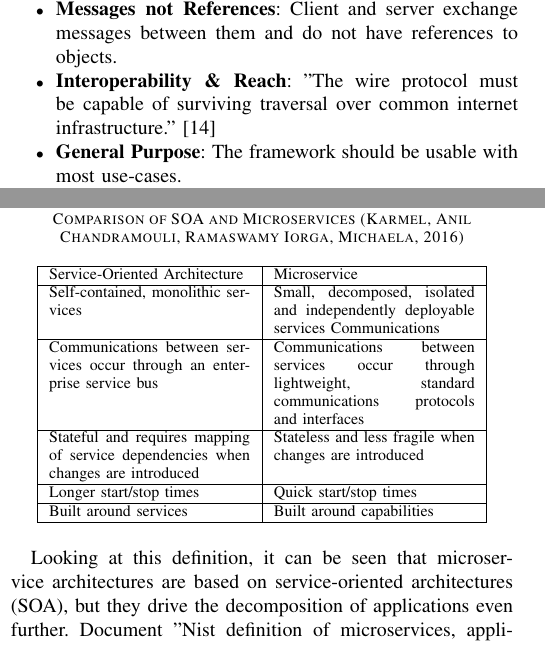
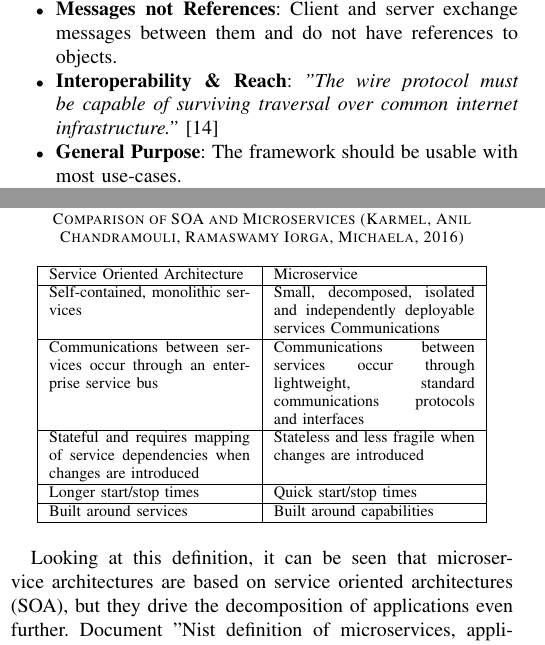
Before and after one commit to iorgreths/mse-soa-paper, a LaTeX paper (soa-paper-intro.tex): two parts of the columns of pages 4 and 5 of 9, joined at a grey line, cut so that both start at the same text. Compiled offline with pdfLaTeX; a missing font is replaced by an installed copy or a similar font; a LaTeX package or settings file that is missing is left out.

Commit message:
grammarly checks verified for non introduction sections

```diff
--- a/soa-paper-intro.tex
+++ b/soa-paper-intro.tex
@@ -228,7 +228,7 @@
 \begin{itemize}
 	\item \textbf{Services not objects}: gRPC allows for communication with services and is not object-oriented.
 	\item \textbf{Messages not References}: Client and server exchange messages between them and do not have references to objects.
-	\item \textbf{Interoperability \& Reach}: "The wire protocol must be capable of surviving traversal over common internet infrastructure." \cite{grpcmotiviation}
+	\item \textbf{Interoperability \& Reach}: \textit{"The wire protocol must be capable of surviving traversal over common internet infrastructure."} \cite{grpcmotiviation}
 	\item \textbf{General Purpose}: The framework should be usable with most use-cases.
 	\item \textbf{Performant}: The framework should not perform significantly worse when compared to a framework designed for a specific use-case.
 	\item \textbf{Payload Agnostic}: gRPC needs to supports different message types (protocol buffers, JSON, XML, Thrift) and compression mechanisms.
@@ -287,7 +287,7 @@
 		Iorga, Michaela, 2016)}
 	\label{micro:comparison}
 	\begin{tabular}{| p{0.4\linewidth} | p{0.4\linewidth}|}\hline
-		Service-Oriented Architecture & Microservice \\\hline
+		Service Oriented Architecture & Microservice \\\hline
 	Self-contained, monolithic services & Small, decomposed, isolated and independently deployable services Communications\\\hline
 		Communications between services occur through an enterprise service bus & Communications between services occur through lightweight, standard communications protocols and interfaces\\\hline
 		Stateful and requires mapping of service dependencies when changes are introduced & Stateless and less fragile when changes are introduced\\\hline
```
Also changed, not shown: soa-paper-intro.pdf, soa-paper-intro.tex (2 more changed lines).
